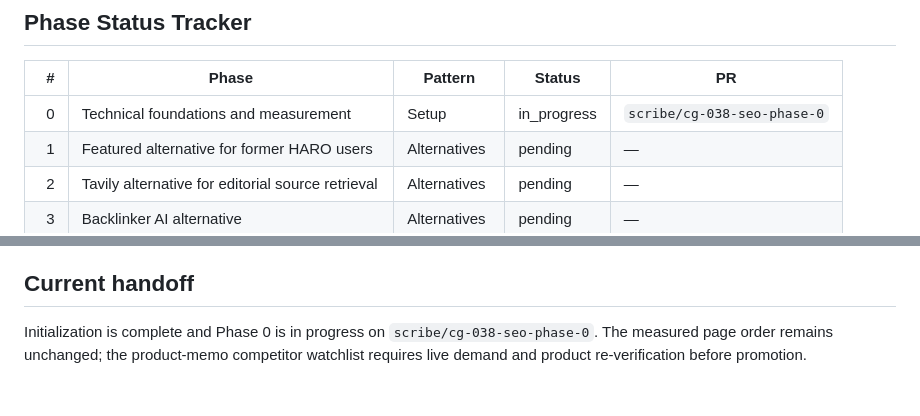
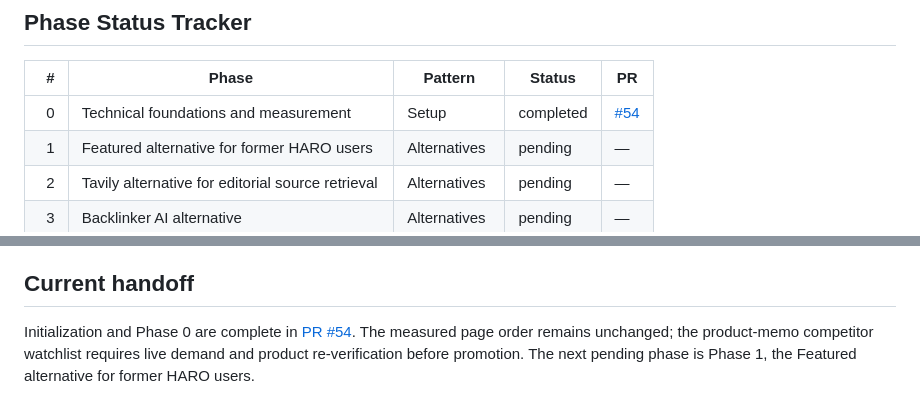
Before and after one commit to LVTD-LLC/citeguild, a Markdown page: docs/seo-sprint.md, 2 parts joined by grey strips. Rendered like a GitHub page.

Commit message:
Record SEO Phase 0 PR

```diff
--- a/docs/seo-sprint.md
+++ b/docs/seo-sprint.md
@@ -15,7 +15,7 @@
 
 | # | Phase | Pattern | Status | PR |
 |---:|---|---|---|---|
-| 0 | Technical foundations and measurement | Setup | in_progress | `scribe/cg-038-seo-phase-0` |
+| 0 | Technical foundations and measurement | Setup | completed | [#54](https://github.com/LVTD-LLC/citeguild/pull/54) |
 | 1 | Featured alternative for former HARO users | Alternatives | pending | — |
 | 2 | Tavily alternative for editorial source retrieval | Alternatives | pending | — |
 | 3 | Backlinker AI alternative | Alternatives | pending | — |
@@ -236,4 +236,4 @@ The private [CiteGuild SEO Backlink Targets](https://rowset.lvtd.dev/datasets/cd
 
 ## Current handoff
 
-Initialization is complete and Phase 0 is in progress on `scribe/cg-038-seo-phase-0`. The measured page order remains unchanged; the product-memo competitor watchlist requires live demand and product re-verification before promotion.
+Initialization and Phase 0 are complete in [PR #54](https://github.com/LVTD-LLC/citeguild/pull/54). The measured page order remains unchanged; the product-memo competitor watchlist requires live demand and product re-verification before promotion. The next pending phase is Phase 1, the Featured alternative for former HARO users.
```
